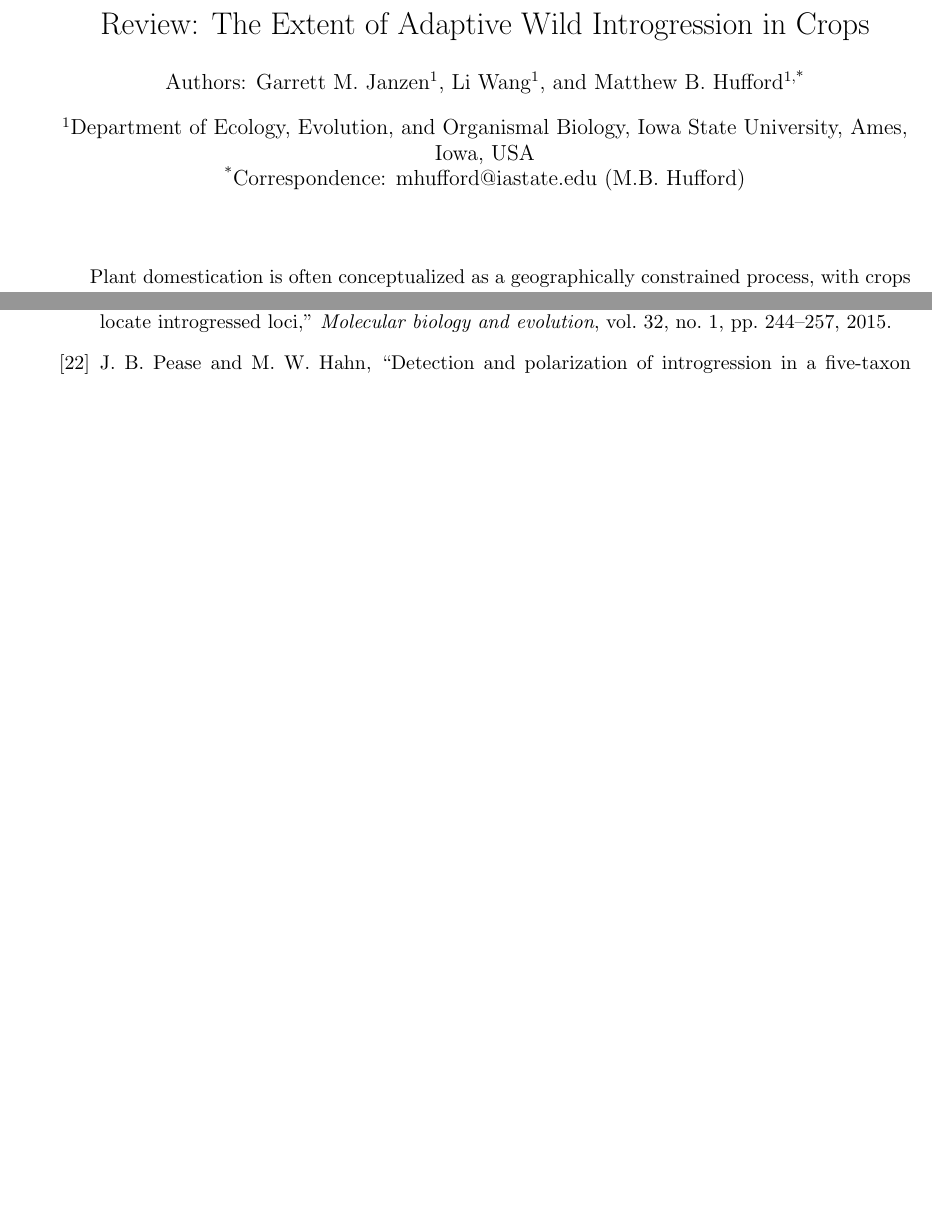
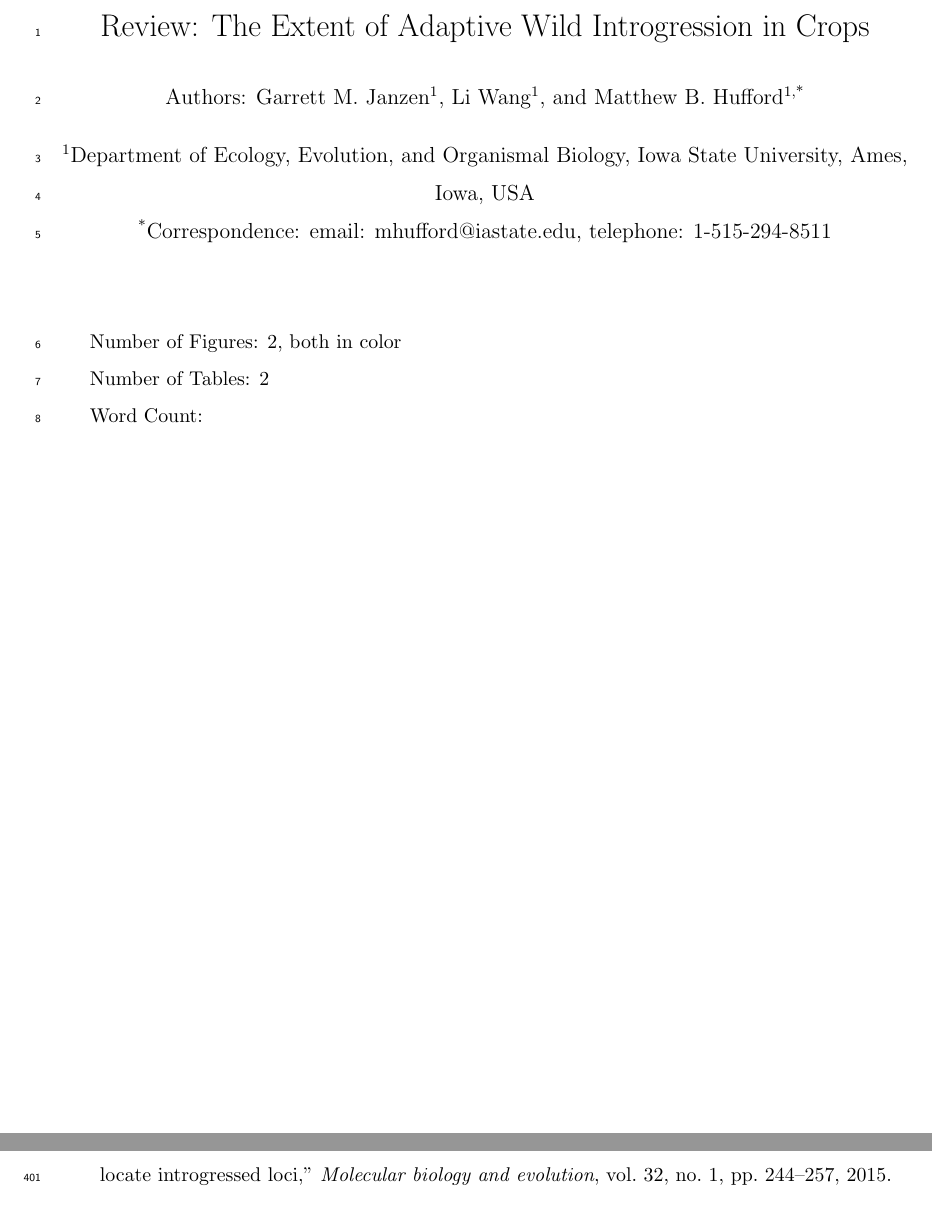
Before and after one commit to HuffordLab/Crop_Adaptation_Gene_Flow, a LaTeX document (paper.tex): two parts of pages 1 and 12 of 18 before the commit and two parts of pages 1 and 16 of 24 after it, joined at a grey line, cut so that both start at the same text, the shorter picture padded with empty space. Compiled offline with pdfLaTeX.

Commit message:
edits to formatting

```diff
--- a/paper.tex
+++ b/paper.tex
@@ -11,9 +11,12 @@
 \usepackage{booktabs}
 \usepackage{tabularx}
 \usepackage[x11names,dvipsnames,table]{xcolor}
+\usepackage{lineno}
+\linenumbers
 \usepackage{array}
 \newcolumntype{G}[1]{>{\raggedright\let\newline\\\arraybackslash\hspace{0pt}}m{#1}}
 \bibliographystyle{ieeetr}
+\renewcommand{\baselinestretch}{1.5}
 \newcommand{\mbh}[1]{\textcolor{orange}{ \emph{\scriptsize  #1}} } %creating command for Matt's comments
 \newcommand{\lwang}[1]{\textcolor{red}{ \emph{\scriptsize  #1}} } %creating command for Li's comments
 \newcommand{\gmj}[1]{\textcolor{blue}{ \emph{\scriptsize  #1}} } %creating command for Garrett's comments
@@ -24,12 +27,20 @@
 \author[1]{Li Wang}
 \author[1,*]{Matthew B. Hufford}
 \affil[1]{Department of Ecology, Evolution, and Organismal Biology, Iowa State University, Ames, Iowa, USA}
-\affil[*]{Correspondence: mhufford@iastate.edu (M.B. Hufford)}
+\affil[*]{Correspondence: email: mhufford@iastate.edu, telephone: 1-515-294-8511}
 \date{}
 
 \begin{document}
 
 \maketitle
+
+Number of Figures: 2, both in color
+
+Number of Tables: 2
+
+Word Count:
+
+\clearpage
 
 Plant domestication is often conceptualized as a geographically constrained process, with crops originating from a wild progenitor within one or more defined centers followed by expansion to the modern-day range of cultivation \cite{Harlan1992}.
 However, archaeological and genetic evidence are beginning to reveal that, in many cases, domestication has been temporally protracted and geographically diffuse \cite{Meyer2016, Wang2017, Fuller2014}.
```
Also changed, not shown: paper.pdf, 3 other files.
